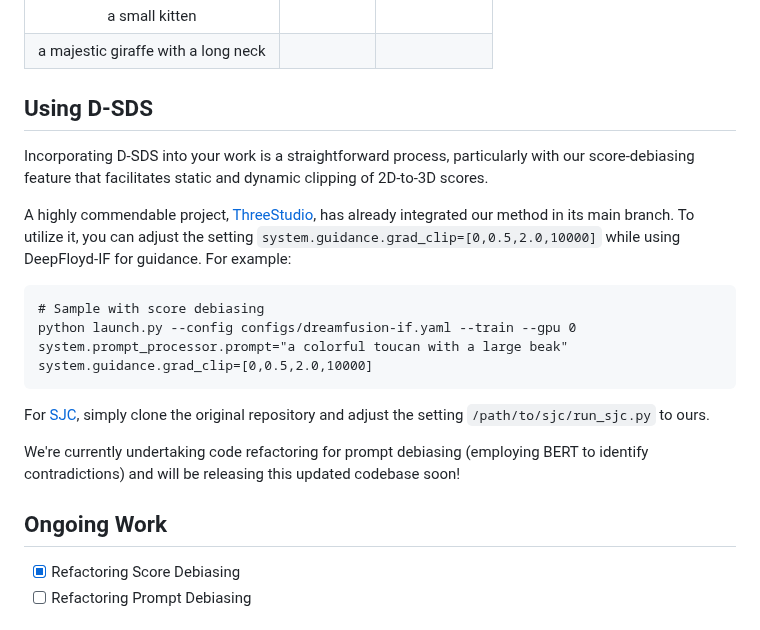
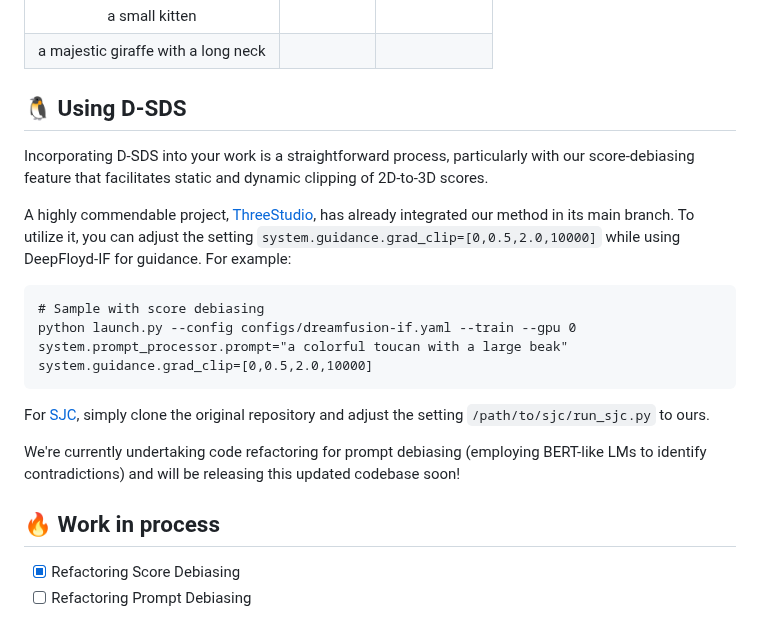
Before and after one commit to SusungHong/Debiased-Score-Distillation-Sampling, a Markdown page: README.md, the part around one of its changes. GitHub-like rendering.

```diff
--- a/README.md
+++ b/README.md
@@ -21,7 +21,7 @@ Below are the results with D-SDS on SJC:
 | a small kitten |   |  |
 | a majestic giraffe with a long neck |  |  |
 
-## Using D-SDS
+## 🐧 Using D-SDS
 
 Incorporating D-SDS into your work is a straightforward process, particularly with our score-debiasing feature that facilitates static and dynamic clipping of 2D-to-3D scores.
 
@@ -33,9 +33,9 @@ python launch.py --config configs/dreamfusion-if.yaml --train --gpu 0 system.pro
 
 For [SJC](https://github.com/pals-ttic/sjc), simply clone the original repository and adjust the setting `/path/to/sjc/run_sjc.py` to ours.
 
-We're currently undertaking code refactoring for prompt debiasing (employing BERT to identify contradictions) and will be releasing this updated codebase soon!
+We're currently undertaking code refactoring for prompt debiasing (employing BERT-like LMs to identify contradictions) and will be releasing this updated codebase soon!
 
-## Ongoing Work
+## 🔥 Work in process
 - [x] Refactoring Score Debiasing
 - [ ] Refactoring Prompt Debiasing
 
```
Also changed, not shown: other parts of README.md (+1 -1 lines).
